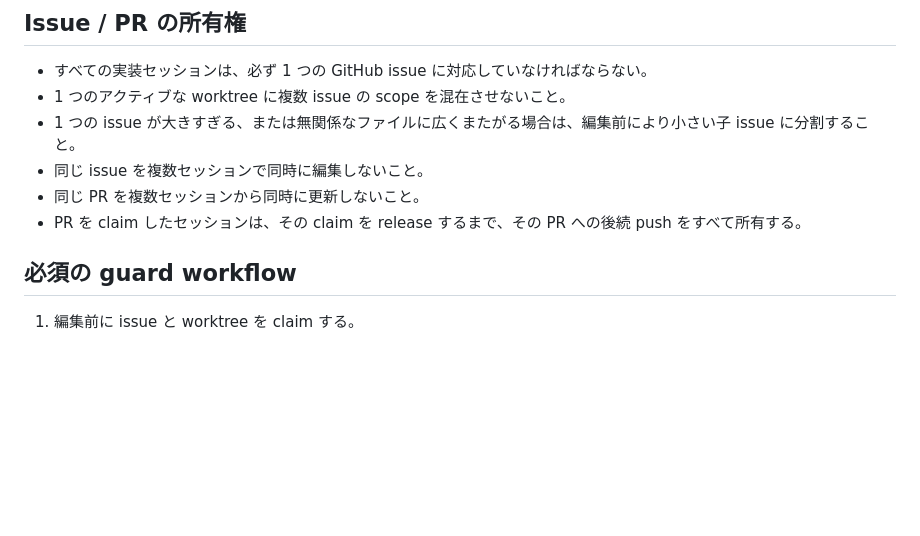
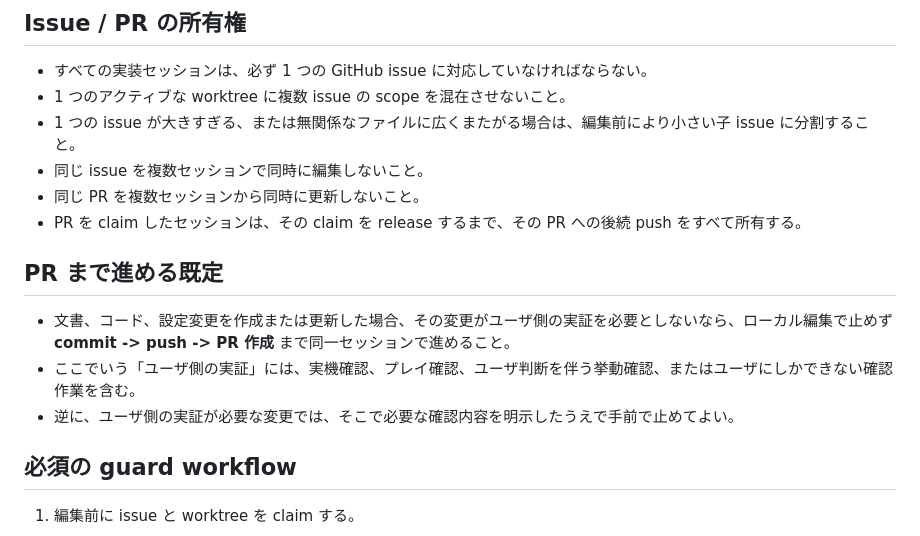
Before and after one commit to seeton/ai-world-rule-engine, a Markdown page: AGENTS.md, the part around the change. GitHub-like rendering; blank space fills up the shorter version.

Commit message:
docs: document auto-PR workflow for #52
Document that docs, code, and config changes that do not require user-side validation should proceed through commit, push, and PR creation in the same session.

Co-authored-by: Copilot <223556219+Copilot@users.noreply.github.com>

```diff
--- a/AGENTS.md
+++ b/AGENTS.md
@@ -22,6 +22,12 @@
 - 同じ issue を複数セッションで同時に編集しないこと。
 - 同じ PR を複数セッションから同時に更新しないこと。
 - PR を claim したセッションは、その claim を release するまで、その PR への後続 push をすべて所有する。
+
+## PR まで進める既定
+
+- 文書、コード、設定変更を作成または更新した場合、その変更がユーザ側の実証を必要としないなら、ローカル編集で止めず **commit -> push -> PR 作成** まで同一セッションで進めること。
+- ここでいう「ユーザ側の実証」には、実機確認、プレイ確認、ユーザ判断を伴う挙動確認、またはユーザにしかできない確認作業を含む。
+- 逆に、ユーザ側の実証が必要な変更では、そこで必要な確認内容を明示したうえで手前で止めてよい。
 
 ## 必須の guard workflow
 
```
Also changed, not shown: CONTRIBUTING.md (+4 -0 lines).
